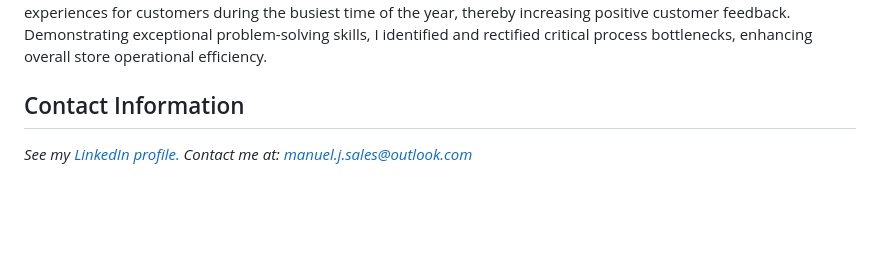
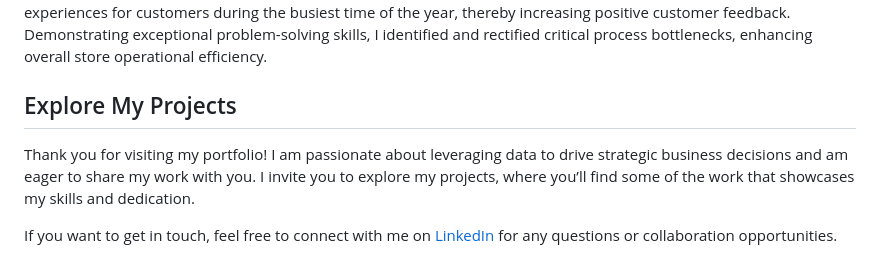
Before and after one commit to ManuelJSales/ManuelJSales, a Markdown page: README.md, the part around the change. Drawn GitHub-style; blank space fills up the shorter version.

```diff
--- a/README.md
+++ b/README.md
@@ -61,6 +61,7 @@ During my tenure as a Fulfillment Associate at Amazon.com LLC, I leveraged my ex
 ### OMNI Lead Associate at KOHL’S
 As an OMNI Lead Associate at KOHL'S, I spearheaded a team of ten associates in the efficient execution of online orders, achieving approximately one thousand units in orders fulfilled with speed and accuracy per shift. My leadership not only elevated customer satisfaction by implementing Kohl’s customer service strategies but also resulted in positive experiences for customers during the busiest time of the year, thereby increasing positive customer feedback. Demonstrating exceptional problem-solving skills, I identified and rectified critical process bottlenecks, enhancing overall store operational efficiency.
 
-## Contact Information
-<i>See my [LinkedIn profile.](https://www.linkedin.com/in/manueljsales/)</i>
-<i>Contact me at: manuel.j.sales@outlook.com
+## Explore My Projects
+Thank you for visiting my portfolio! I am passionate about leveraging data to drive strategic business decisions and am eager to share my work with you. I invite you to explore my projects, where you’ll find some of the work that showcases my skills and dedication.
+
+If you want to get in touch, feel free to connect with me on [LinkedIn](https://www.linkedin.com/in/manueljsales/) for any questions or collaboration opportunities.
```
